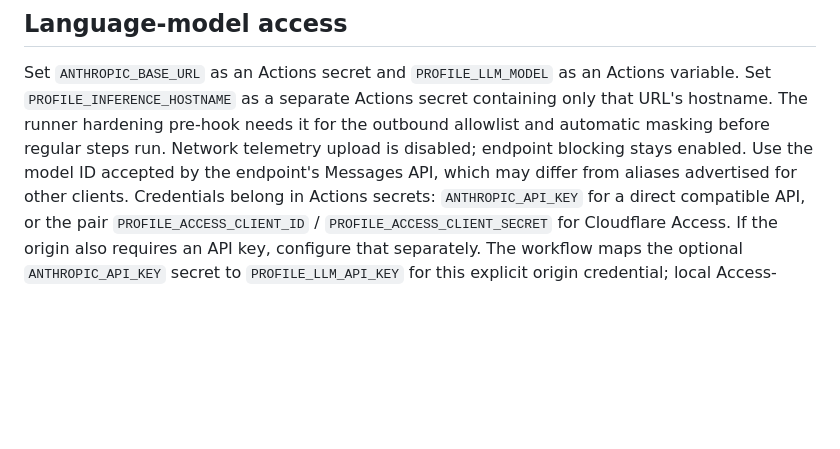
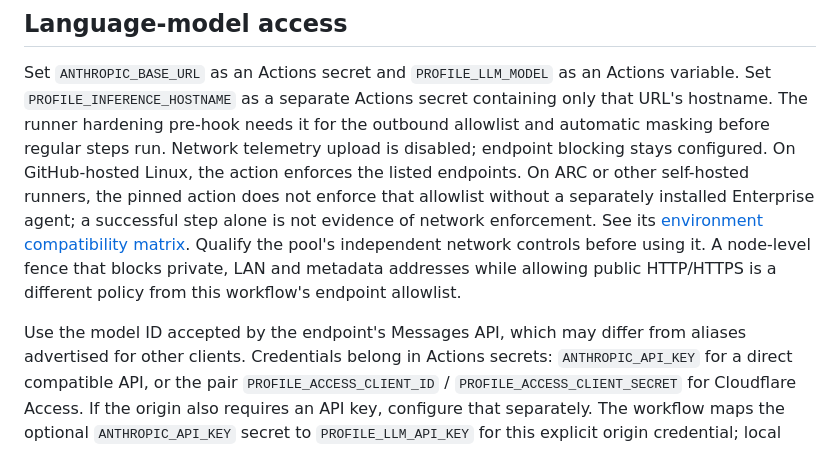
Before and after one commit to 4alvit/iot-project-builder-profile, a Markdown page: docs/profile-refresh.md, the part around the change. Rendered like a GitHub page; blank space fills up the shorter version.

Commit message:
docs: distinguish hosted and ARC network enforcement

```diff
--- a/docs/profile-refresh.md
+++ b/docs/profile-refresh.md
@@ -115,7 +115,16 @@ Set `ANTHROPIC_BASE_URL` as an Actions secret and `PROFILE_LLM_MODEL` as an
 Actions variable. Set `PROFILE_INFERENCE_HOSTNAME` as a separate Actions secret
 containing only that URL's hostname. The runner hardening pre-hook needs it for
 the outbound allowlist and automatic masking before regular steps run. Network
-telemetry upload is disabled; endpoint blocking stays enabled. Use the model ID accepted by the endpoint's Messages API,
+telemetry upload is disabled; endpoint blocking stays configured. On GitHub-hosted
+Linux, the action enforces the listed endpoints. On ARC or other self-hosted
+runners, the pinned action does not enforce that allowlist without a separately
+installed Enterprise agent; a successful step alone is not evidence of network
+enforcement. See its [environment compatibility matrix](https://github.com/step-security/harden-runner/blob/46b06cea07f9e64621fdf066ba77ac6915163d43/README.md#environment-compatibility-matrix).
+Qualify the pool's independent network controls before using it. A node-level
+fence that blocks private, LAN and metadata addresses while allowing public
+HTTP/HTTPS is a different policy from this workflow's endpoint allowlist.
+
+Use the model ID accepted by the endpoint's Messages API,
 which may differ from aliases advertised for other clients. Credentials belong
 in Actions secrets: `ANTHROPIC_API_KEY` for a direct compatible API, or the pair
 `PROFILE_ACCESS_CLIENT_ID` / `PROFILE_ACCESS_CLIENT_SECRET` for Cloudflare Access.
```
